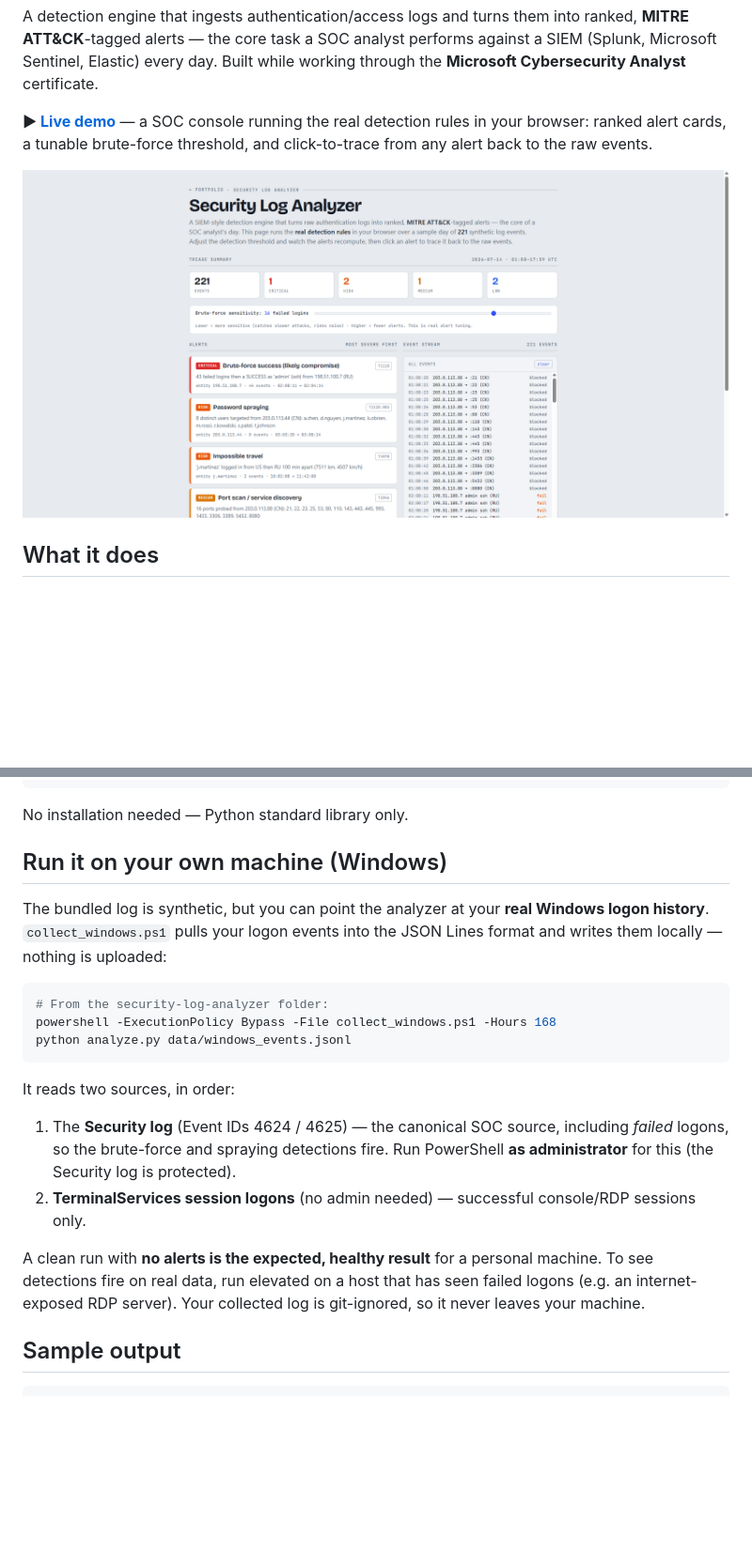
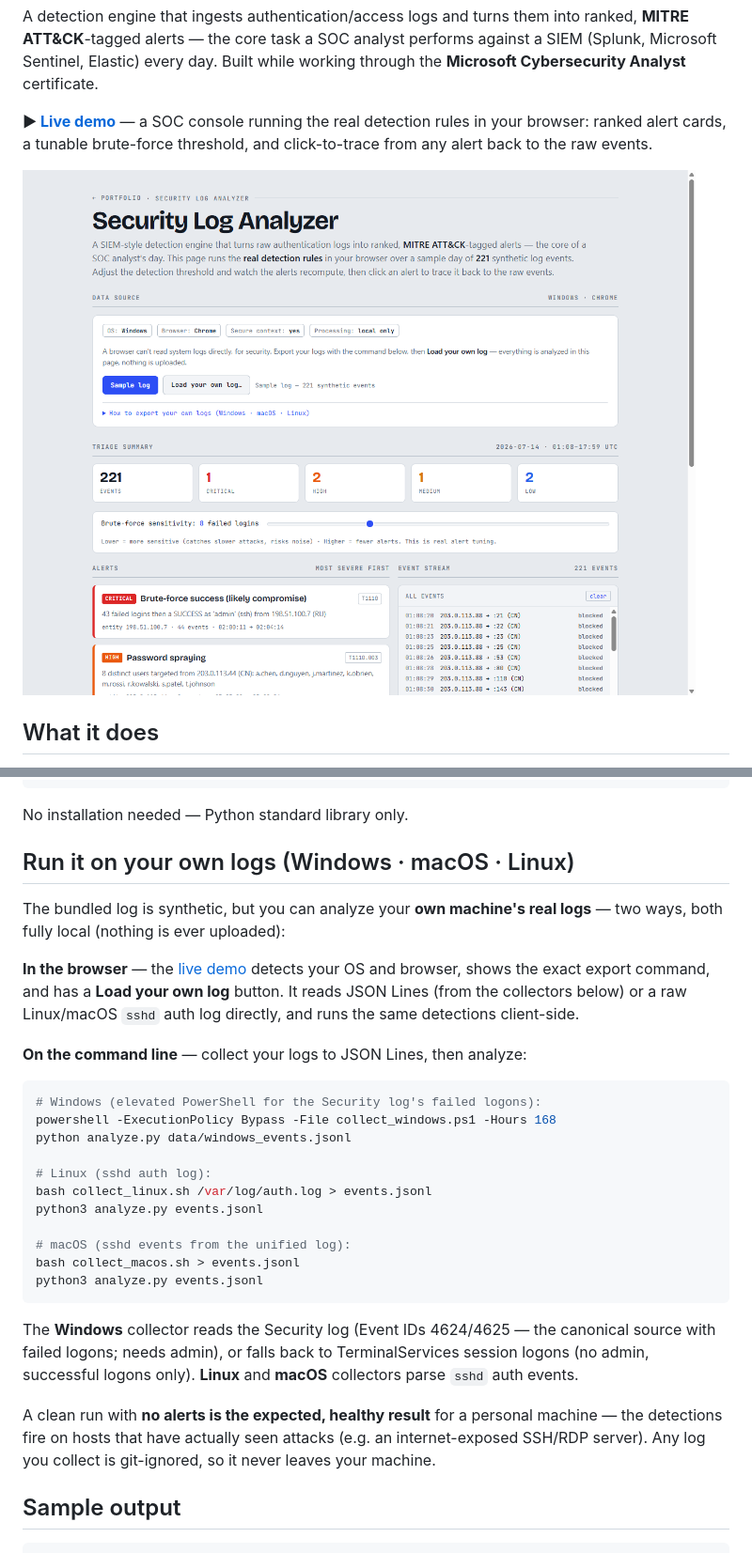
Before and after one commit to ryanwien/Portfolio2026, a Markdown page: security-log-analyzer/README.md, 2 parts joined by grey strips. Shown: that part at 94% size. Drawn GitHub-style; pictures changed too: security-log-analyzer/screenshot.png; blank space fills up the shorter version.

Commit message:
Add OS diagnostics and cross-platform log loader to security demo (Windows/macOS/Linux)

````diff
--- a/security-log-analyzer/README.md
+++ b/security-log-analyzer/README.md
@@ -38,30 +38,41 @@ python analyze.py --bf-threshold 5       # tune brute-force sensitivity
 
 No installation needed — Python standard library only.
 
-## Run it on your own machine (Windows)
+## Run it on your own logs (Windows · macOS · Linux)
 
-The bundled log is synthetic, but you can point the analyzer at your **real
-Windows logon history**. `collect_windows.ps1` pulls your logon events into the
-JSON Lines format and writes them locally — nothing is uploaded:
+The bundled log is synthetic, but you can analyze your **own machine's real
+logs** — two ways, both fully local (nothing is ever uploaded):
 
-```powershell
-# From the security-log-analyzer folder:
+**In the browser** — the [live demo](https://ryanwien.github.io/Portfolio2026/security-log-analyzer/demo.html)
+detects your OS and browser, shows the exact export command, and has a **Load
+your own log** button. It reads JSON Lines (from the collectors below) or a raw
+Linux/macOS `sshd` auth log directly, and runs the same detections client-side.
+
+**On the command line** — collect your logs to JSON Lines, then analyze:
+
+```bash
+# Windows (elevated PowerShell for the Security log's failed logons):
 powershell -ExecutionPolicy Bypass -File collect_windows.ps1 -Hours 168
 python analyze.py data/windows_events.jsonl
+
+# Linux (sshd auth log):
+bash collect_linux.sh /var/log/auth.log > events.jsonl
+python3 analyze.py events.jsonl
+
+# macOS (sshd events from the unified log):
+bash collect_macos.sh > events.jsonl
+python3 analyze.py events.jsonl
 ```
 
-It reads two sources, in order:
-
-1. The **Security log** (Event IDs 4624 / 4625) — the canonical SOC source,
-   including *failed* logons, so the brute-force and spraying detections fire.
-   Run PowerShell **as administrator** for this (the Security log is protected).
-2. **TerminalServices session logons** (no admin needed) — successful
-   console/RDP sessions only.
+The **Windows** collector reads the Security log (Event IDs 4624/4625 — the
+canonical source with failed logons; needs admin), or falls back to
+TerminalServices session logons (no admin, successful logons only). **Linux**
+and **macOS** collectors parse `sshd` auth events.
 
 A clean run with **no alerts is the expected, healthy result** for a personal
-machine. To see detections fire on real data, run elevated on a host that has
-seen failed logons (e.g. an internet-exposed RDP server). Your collected log is
-git-ignored, so it never leaves your machine.
+machine — the detections fire on hosts that have actually seen attacks (e.g. an
+internet-exposed SSH/RDP server). Any log you collect is git-ignored, so it
+never leaves your machine.
 
 ## Sample output
 
````
Also changed, not shown: 4 other files.
